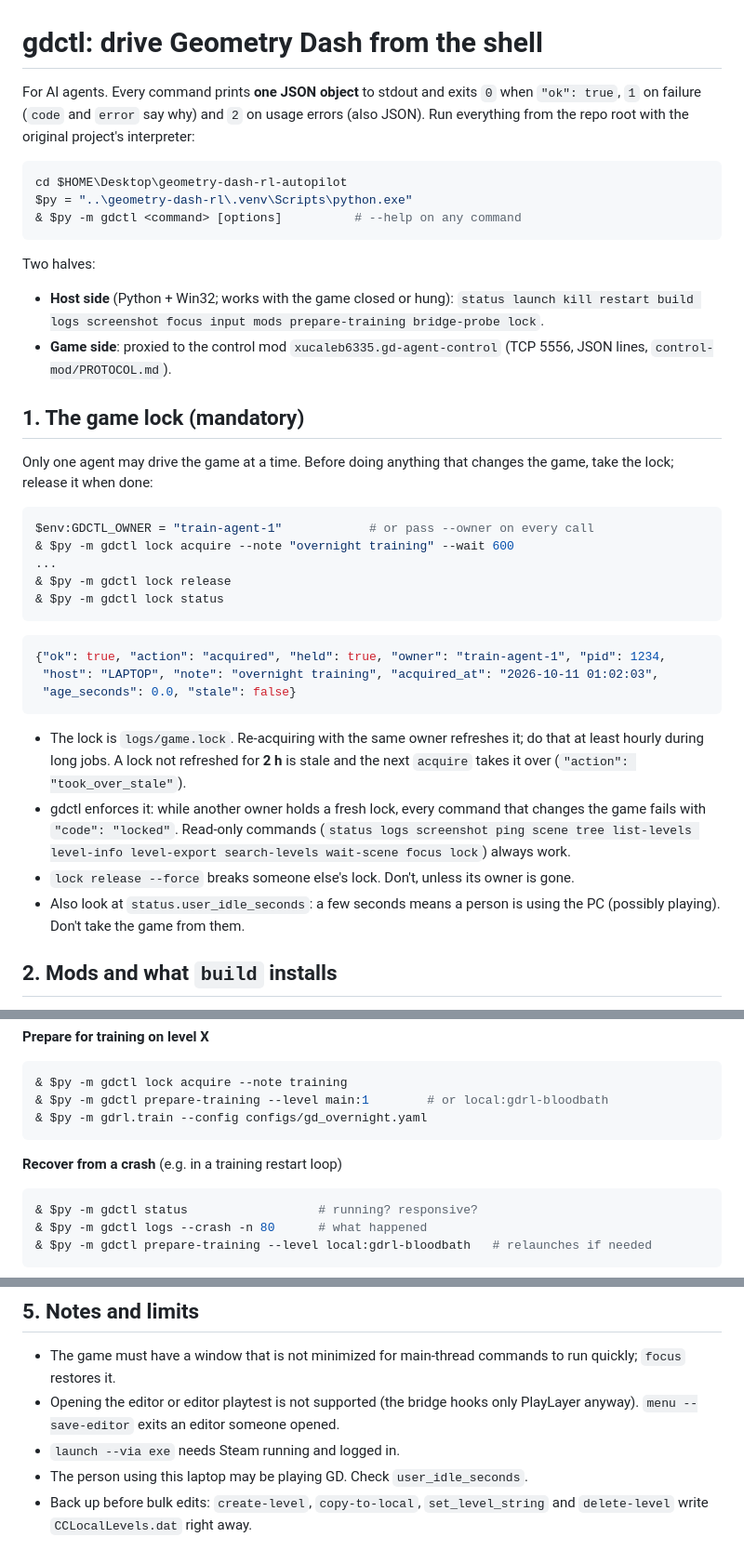
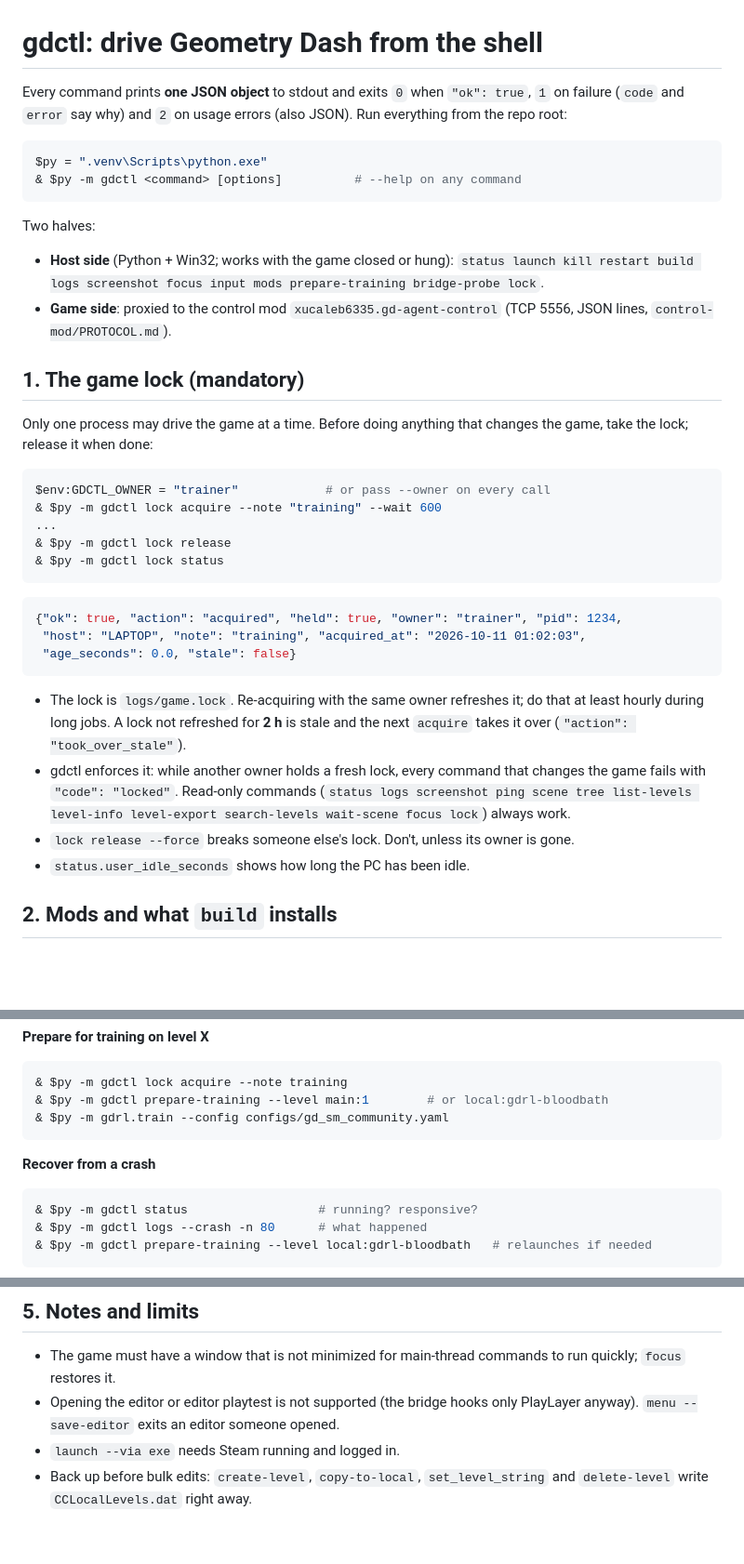
Before and after one commit to xucaleb6335/geometry-dash-rl, a Markdown page: gdctl/README.md, 3 parts joined by grey strips. Shown at 93% size. GitHub-like rendering; blank space fills up the shorter version.

Commit message:
Docs: drop overnight-run and agent-operation instructions
Co-Authored-By: Claude Opus 5.5 <noreply@anthropic.com>

````diff
--- a/gdctl/README.md
+++ b/gdctl/README.md
@@ -1,13 +1,11 @@
 # gdctl: drive Geometry Dash from the shell
 
-For AI agents. Every command prints **one JSON object** to stdout and exits
+Every command prints **one JSON object** to stdout and exits
 `0` when `"ok": true`, `1` on failure (`code` and `error` say why) and `2` on
-usage errors (also JSON). Run everything from the repo root with the
-original project's interpreter:
+usage errors (also JSON). Run everything from the repo root:
 
 ```powershell
-cd $HOME\Desktop\geometry-dash-rl-autopilot
-$py = "..\geometry-dash-rl\.venv\Scripts\python.exe"
+$py = ".venv\Scripts\python.exe"
 & $py -m gdctl <command> [options]          # --help on any command
 ```
 
@@ -21,20 +19,20 @@ Two halves:
 
 ## 1. The game lock (mandatory)
 
-Only one agent may drive the game at a time. Before doing anything that
+Only one process may drive the game at a time. Before doing anything that
 changes the game, take the lock; release it when done:
 
 ```powershell
-$env:GDCTL_OWNER = "train-agent-1"            # or pass --owner on every call
-& $py -m gdctl lock acquire --note "overnight training" --wait 600
+$env:GDCTL_OWNER = "trainer"            # or pass --owner on every call
+& $py -m gdctl lock acquire --note "training" --wait 600
 ...
 & $py -m gdctl lock release
 & $py -m gdctl lock status
 ```
 
 ```json
-{"ok": true, "action": "acquired", "held": true, "owner": "train-agent-1", "pid": 1234,
- "host": "LAPTOP", "note": "overnight training", "acquired_at": "2026-10-11 01:02:03",
+{"ok": true, "action": "acquired", "held": true, "owner": "trainer", "pid": 1234,
+ "host": "LAPTOP", "note": "training", "acquired_at": "2026-10-11 01:02:03",
  "age_seconds": 0.0, "stale": false}
 ```
 
@@ -47,8 +45,7 @@ $env:GDCTL_OWNER = "train-agent-1"            # or pass --owner on every call
   search-levels wait-scene focus lock`) always work.
 - `lock release --force` breaks someone else's lock. Don't, unless its owner
   is gone.
-- Also look at `status.user_idle_seconds`: a few seconds means a person is
-  using the PC (possibly playing). Don't take the game from them.
+- `status.user_idle_seconds` shows how long the PC has been idle.
 
 ## 2. Mods and what `build` installs
 
@@ -295,10 +292,10 @@ value resets on restart unless `--persist`), **option get [KEY]** /
 ```powershell
 & $py -m gdctl lock acquire --note training
 & $py -m gdctl prepare-training --level main:1        # or local:gdrl-bloodbath
-& $py -m gdrl.train --config configs/gd_overnight.yaml
+& $py -m gdrl.train --config configs/gd_sm_community.yaml
 ```
 
-**Recover from a crash** (e.g. in a training restart loop)
+**Recover from a crash**
 ```powershell
 & $py -m gdctl status                  # running? responsive?
 & $py -m gdctl logs --crash -n 80      # what happened
@@ -341,6 +338,5 @@ listed in `scene.popups[].buttons`.
 - Opening the editor or editor playtest is not supported (the bridge hooks
   only PlayLayer anyway). `menu --save-editor` exits an editor someone opened.
 - `launch --via exe` needs Steam running and logged in.
-- The person using this laptop may be playing GD. Check `user_idle_seconds`.
 - Back up before bulk edits: `create-level`, `copy-to-local`,
   `set_level_string` and `delete-level` write `CCLocalLevels.dat` right away.
````
Also changed, not shown: README.md (+2 -3 lines), control-mod/PROTOCOL.md (+2 -2 lines).
